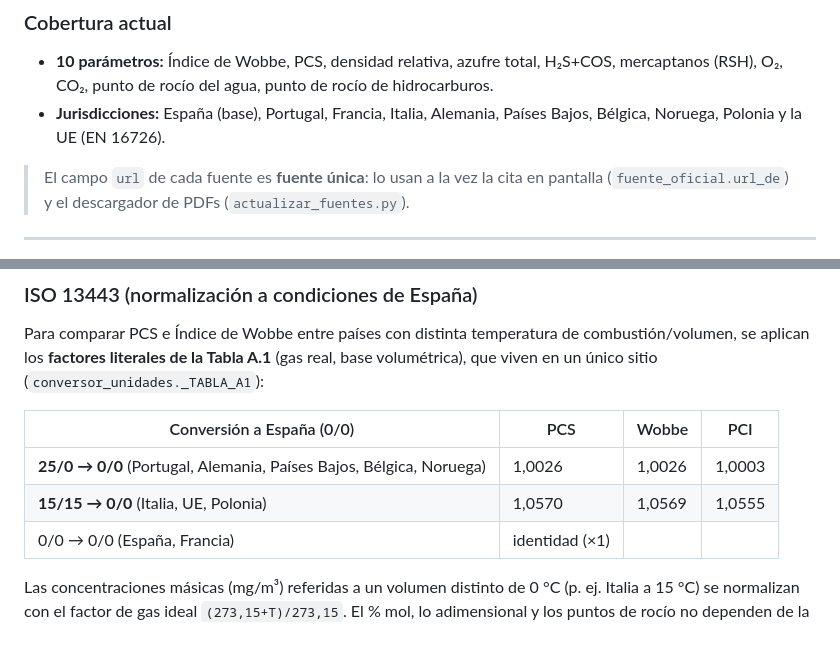
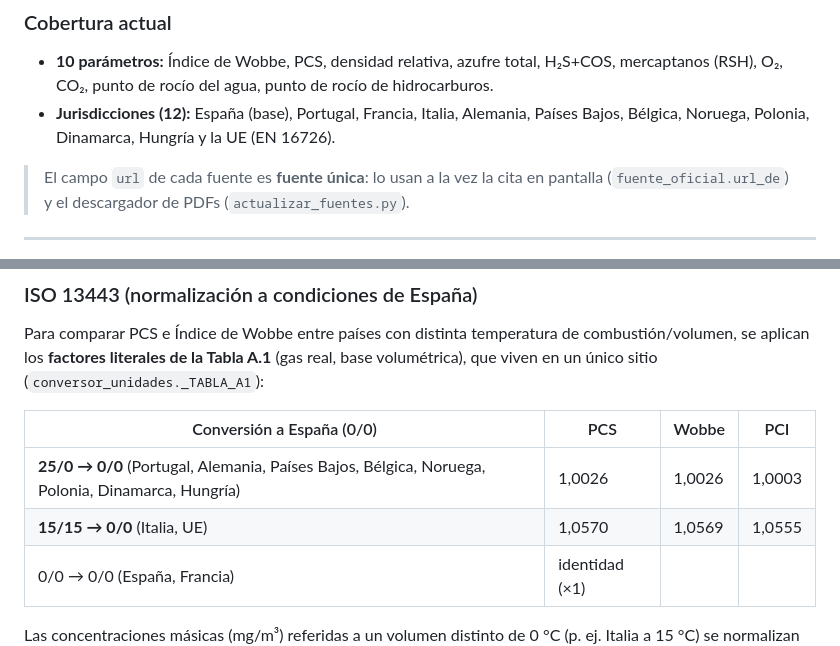
Before and after one commit to CarlosOlivaZurdo/ENAG-S_G1, a Markdown page: docs/Arquitectura_Comparador_Gas.md, 2 parts joined by grey strips. GitHub-like rendering.

Commit message:
Docs: reflejar 12 paises (anadir Dinamarca y Hungria) y Polonia 25/0
- Arquitectura (MD + PDF): jurisdicciones ahora 12; tabla ISO 13443 corregida
  (Polonia, Dinamarca y Hungria en 25/0 ->x1,0026; 15/15 solo Italia y UE).
- Diagramas de cajas (arquitectura + ontologia) regenerados a 12 paises
  (ES PT FR IT DE NL BE NOR PL DK HU UE).
- Anadidos los generadores de diagramas (docs/generar_diagrama_*.py) para
  reproducibilidad, junto al generar_pdf.py.

Co-Authored-By: Claude Opus 4.8 <noreply@anthropic.com>

```diff
--- a/docs/Arquitectura_Comparador_Gas.md
+++ b/docs/Arquitectura_Comparador_Gas.md
@@ -76,7 +76,7 @@ Es la **fuente primaria de verdad**: la extracción verificada de los PDF oficia
 ### Cobertura actual
 
 - **10 parámetros:** Índice de Wobbe, PCS, densidad relativa, azufre total, H₂S+COS, mercaptanos (RSH), O₂, CO₂, punto de rocío del agua, punto de rocío de hidrocarburos.
-- **Jurisdicciones:** España (base), Portugal, Francia, Italia, Alemania, Países Bajos, Bélgica, Noruega, Polonia y la UE (EN 16726).
+- **Jurisdicciones (12):** España (base), Portugal, Francia, Italia, Alemania, Países Bajos, Bélgica, Noruega, Polonia, Dinamarca, Hungría y la UE (EN 16726).
 
 > El campo `url` de cada fuente es **fuente única**: lo usan a la vez la cita en pantalla (`fuente_oficial.url_de`) y el descargador de PDFs (`actualizar_fuentes.py`).
 
@@ -97,8 +97,8 @@ Para comparar PCS e Índice de Wobbe entre países con distinta temperatura de c
 
 | Conversión a España (0/0) | PCS | Wobbe | PCI |
 |---|---|---|---|
-| **25/0 → 0/0** (Portugal, Alemania, Países Bajos, Bélgica, Noruega) | 1,0026 | 1,0026 | 1,0003 |
-| **15/15 → 0/0** (Italia, UE, Polonia) | 1,0570 | 1,0569 | 1,0555 |
+| **25/0 → 0/0** (Portugal, Alemania, Países Bajos, Bélgica, Noruega, Polonia, Dinamarca, Hungría) | 1,0026 | 1,0026 | 1,0003 |
+| **15/15 → 0/0** (Italia, UE) | 1,0570 | 1,0569 | 1,0555 |
 | 0/0 → 0/0 (España, Francia) | identidad (×1) | | |
 
 Las concentraciones másicas (mg/m³) referidas a un volumen distinto de 0 °C (p. ej. Italia a 15 °C) se normalizan con el factor de gas ideal `(273,15+T)/273,15`. El % mol, lo adimensional y los puntos de rocío no dependen de la temperatura del volumen.
```
Also changed, not shown: docs/Arquitectura_Esquema_Cajas.png, docs/Ontologia_Estructura.png, 5 other files.
